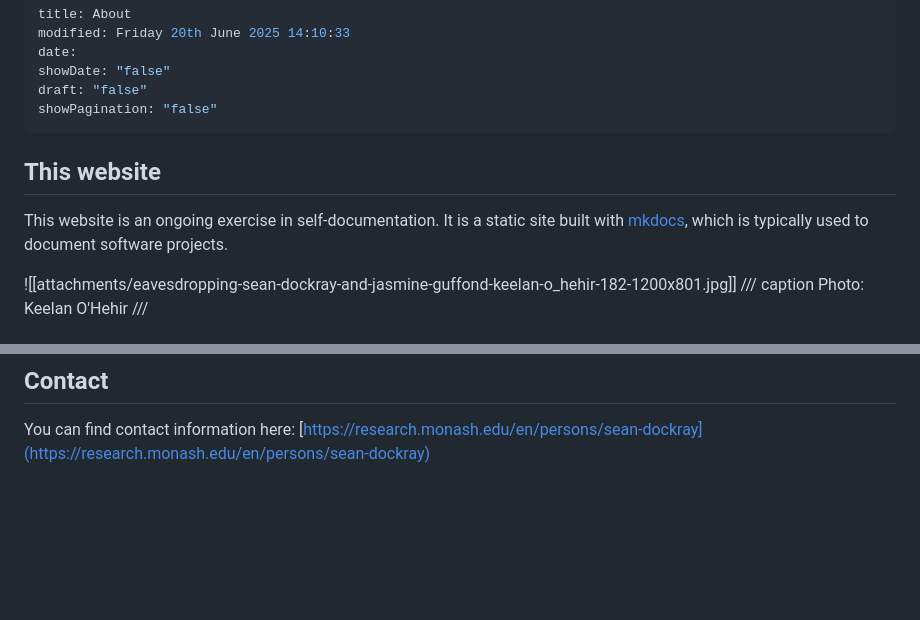
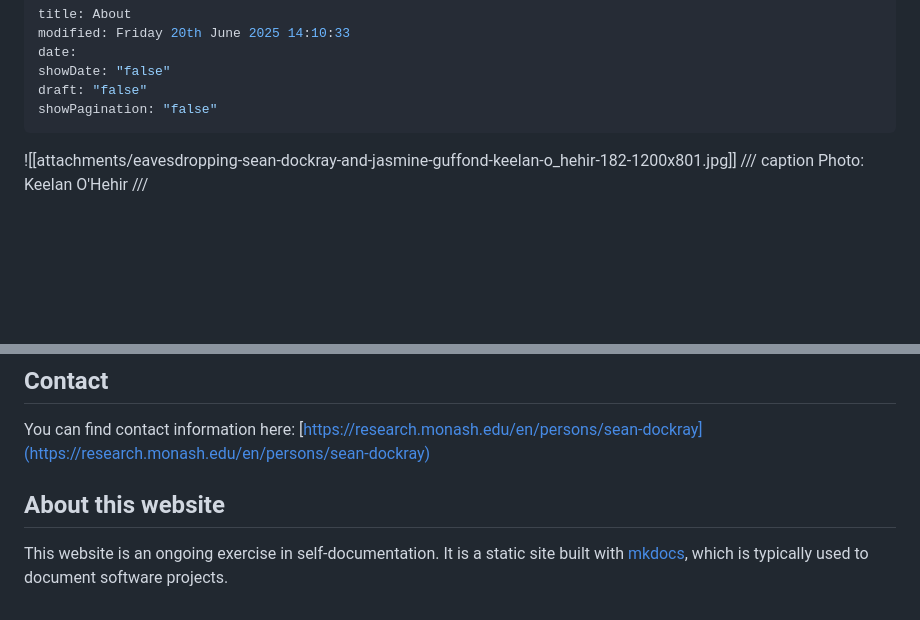
Before and after one commit to sdockray/website-spd, a Markdown page: about.md, 2 parts joined by grey strips. Drawn GitHub-style; blank space fills up the shorter version.

Commit message:
vault backup: 2025-06-22 23:01:13

```diff
--- a/about.md
+++ b/about.md
@@ -6,8 +6,6 @@ showDate: "false"
 draft: "false"
 showPagination: "false"
 ---
-## This website
-This website is an ongoing exercise in self-documentation. It is a static site built with [mkdocs](https://www.mkdocs.org/), which is typically used to document software projects.
 
 ![[attachments/eavesdropping-sean-dockray-and-jasmine-guffond-keelan-o_hehir-182-1200x801.jpg]]
 /// caption
@@ -28,3 +26,7 @@ His practice-led PhD at the University of Melbourne, *Performing Algorithms: Aut
 ## Contact
 
 You can find contact information here: [https://research.monash.edu/en/persons/sean-dockray](https://research.monash.edu/en/persons/sean-dockray)
+
+## About this website
+
+This website is an ongoing exercise in self-documentation. It is a static site built with [mkdocs](https://www.mkdocs.org/), which is typically used to document software projects.
```
